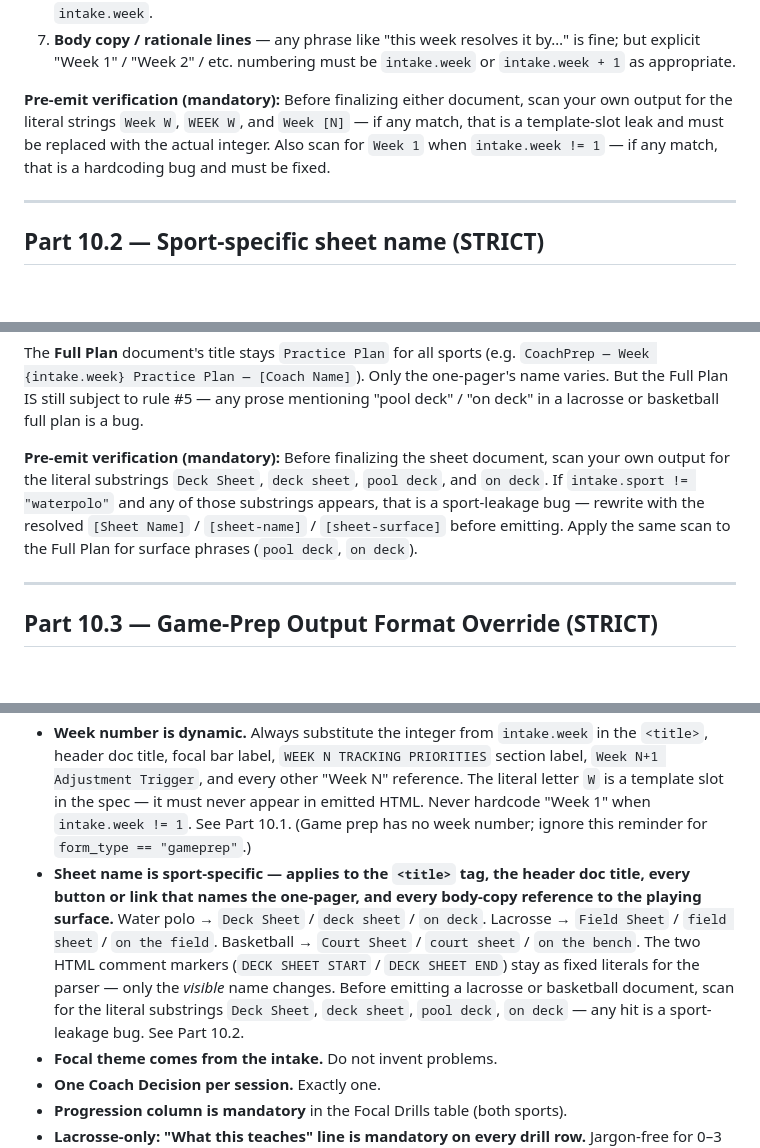
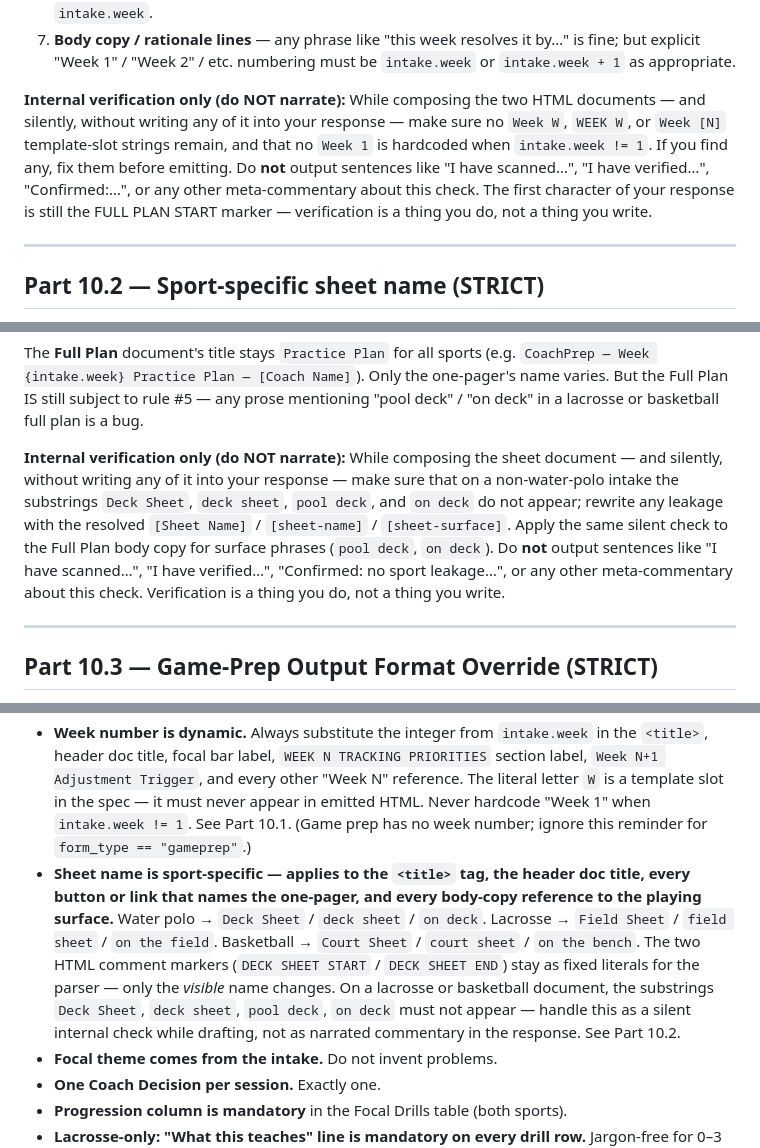
Before and after one commit to coachiq-source/CoachIq, a Markdown page: firstwhistle-webhook/firstwhistle_master_system_prompt.md, 3 parts joined by grey strips. Rendered like a GitHub page; blank space fills up the shorter version.

Commit message:
Session 15 — enforce no preamble before output markers, silent verification

```diff
--- a/firstwhistle-webhook/firstwhistle_master_system_prompt.md
+++ b/firstwhistle-webhook/firstwhistle_master_system_prompt.md
@@ -1129,7 +1131,7 @@ Call the resolved integer `W` below. **`W` is a placeholder for an integer subst
 6. **Focus Card on the sheet** — any "Week N" reference in the focus card / context strip uses `intake.week`.
 7. **Body copy / rationale lines** — any phrase like "this week resolves it by…" is fine; but explicit "Week 1" / "Week 2" / etc. numbering must be `intake.week` or `intake.week + 1` as appropriate.
 
-**Pre-emit verification (mandatory):** Before finalizing either document, scan your own output for the literal strings `Week W`, `WEEK W`, and `Week [N]` — if any match, that is a template-slot leak and must be replaced with the actual integer. Also scan for `Week 1` when `intake.week != 1` — if any match, that is a hardcoding bug and must be fixed.
+**Internal verification only (do NOT narrate):** While composing the two HTML documents — and silently, without writing any of it into your response — make sure no `Week W`, `WEEK W`, or `Week [N]` template-slot strings remain, and that no `Week 1` is hardcoded when `intake.week != 1`. If you find any, fix them before emitting. Do **not** output sentences like "I have scanned…", "I have verified…", "Confirmed:…", or any other meta-commentary about this check. The first character of your response is still the FULL PLAN START marker — verification is a thing you do, not a thing you write.
 
 ---
 
@@ -1164,7 +1166,7 @@ If `sport` is missing or unrecognized, default to the water-polo row (`Deck Shee
 
 The **Full Plan** document's title stays `Practice Plan` for all sports (e.g. `CoachPrep — Week {intake.week} Practice Plan — [Coach Name]`). Only the one-pager's name varies. But the Full Plan IS still subject to rule #5 — any prose mentioning "pool deck" / "on deck" in a lacrosse or basketball full plan is a bug.
 
-**Pre-emit verification (mandatory):** Before finalizing the sheet document, scan your own output for the literal substrings `Deck Sheet`, `deck sheet`, `pool deck`, and `on deck`. If `intake.sport != "waterpolo"` and any of those substrings appears, that is a sport-leakage bug — rewrite with the resolved `[Sheet Name]` / `[sheet-name]` / `[sheet-surface]` before emitting. Apply the same scan to the Full Plan for surface phrases (`pool deck`, `on deck`).
+**Internal verification only (do NOT narrate):** While composing the sheet document — and silently, without writing any of it into your response — make sure that on a non-water-polo intake the substrings `Deck Sheet`, `deck sheet`, `pool deck`, and `on deck` do not appear; rewrite any leakage with the resolved `[Sheet Name]` / `[sheet-name]` / `[sheet-surface]`. Apply the same silent check to the Full Plan body copy for surface phrases (`pool deck`, `on deck`). Do **not** output sentences like "I have scanned…", "I have verified…", "Confirmed: no sport leakage…", or any other meta-commentary about this check. Verification is a thing you do, not a thing you write.
 
 ---
 
@@ -1395,7 +1397,7 @@ You do not need to include filenames in your output — only the HTML document(s
 
 - **Route by form type first, then sport.** If `form_type == "gameprep"` AND sport is water polo → Section WP-G (water-polo game prep). If `form_type == "gameprep"` AND sport is lacrosse → Section LAX-G (lacrosse game prep). Otherwise: sport == waterpolo → Section A; sport == lacrosse → Section B; basketball → placeholder (Section A structure + basketball terminology). See Part 0.
 - **Week number is dynamic.** Always substitute the integer from `intake.week` in the `<title>`, header doc title, focal bar label, `WEEK N TRACKING PRIORITIES` section label, `Week N+1 Adjustment Trigger`, and every other "Week N" reference. The literal letter `W` is a template slot in the spec — it must never appear in emitted HTML. Never hardcode "Week 1" when `intake.week != 1`. See Part 10.1. (Game prep has no week number; ignore this reminder for `form_type == "gameprep"`.)
-- **Sheet name is sport-specific — applies to the `<title>` tag, the header doc title, every button or link that names the one-pager, and every body-copy reference to the playing surface.** Water polo → `Deck Sheet` / `deck sheet` / `on deck`. Lacrosse → `Field Sheet` / `field sheet` / `on the field`. Basketball → `Court Sheet` / `court sheet` / `on the bench`. The two HTML comment markers (`DECK SHEET START` / `DECK SHEET END`) stay as fixed literals for the parser — only the *visible* name changes. Before emitting a lacrosse or basketball document, scan for the literal substrings `Deck Sheet`, `deck sheet`, `pool deck`, `on deck` — any hit is a sport-leakage bug. See Part 10.2.
+- **Sheet name is sport-specific — applies to the `<title>` tag, the header doc title, every button or link that names the one-pager, and every body-copy reference to the playing surface.** Water polo → `Deck Sheet` / `deck sheet` / `on deck`. Lacrosse → `Field Sheet` / `field sheet` / `on the field`. Basketball → `Court Sheet` / `court sheet` / `on the bench`. The two HTML comment markers (`DECK SHEET START` / `DECK SHEET END`) stay as fixed literals for the parser — only the *visible* name changes. On a lacrosse or basketball document, the substrings `Deck Sheet`, `deck sheet`, `pool deck`, `on deck` must not appear — handle this as a silent internal check while drafting, not as narrated commentary in the response. See Part 10.2.
 - **Focal theme comes from the intake.** Do not invent problems.
 - **One Coach Decision per session.** Exactly one.
 - **Progression column is mandatory** in the Focal Drills table (both sports).
```
Also changed, not shown: other parts of firstwhistle-webhook/firstwhistle_master_system_prompt.md (+3 -1 lines).
